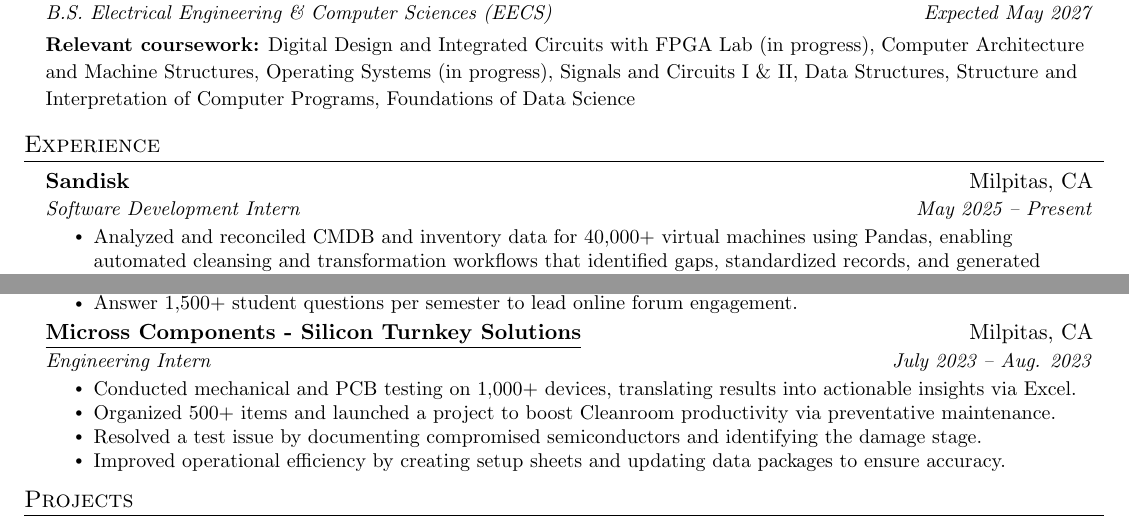
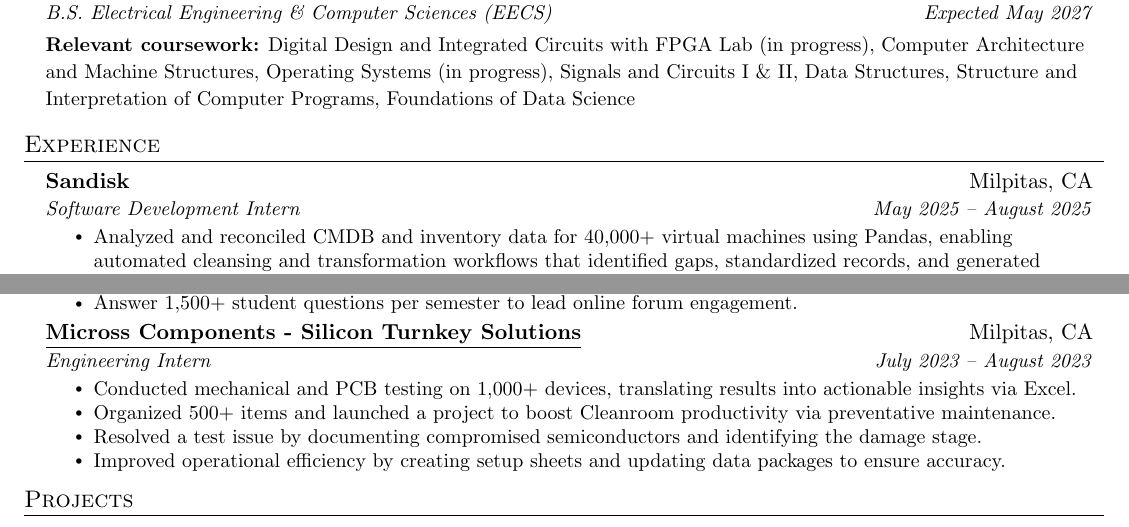
Before and after one commit to reed-nicolas/reed-nicolas.github.io, a LaTeX CV (_latex/resume.tex): two parts of the page, joined at a grey line, cut so that both start at the same text. Compiled offline with pdfLaTeX.

Commit message:
fix(resume): 8/21/2025

```diff
--- a/_latex/resume.tex
+++ b/_latex/resume.tex
@@ -130,7 +130,7 @@
 
     \resumeSubheading
       {Sandisk}{Milpitas, CA}
-      {Software Development Intern}{May 2025 -- Present}
+      {Software Development Intern}{May 2025 -- August 2025}
       \resumeItemListStart
         \resumeItem{Analyzed and reconciled CMDB and inventory data for 40,000+ virtual machines using Pandas, enabling automated cleansing and transformation workflows that identified gaps, standardized records, and generated actionable migration plans for a cloud provider transition.}
         \resumeItem{Streamlined license management and contract summarization for 10,000 enterprise applications by developing an AI assistant using LlamaIndex and NLP, delivering actionable insights that improved compliance and reduced spend.}
@@ -157,7 +157,7 @@
 
     \resumeSubheading
       {\href{https://www.micross.com/home/global/north-america/silicon-turnkey-solutions-milpitas-ca}{\underline{Micross Components - Silicon Turnkey Solutions}}}{Milpitas, CA}
-      {Engineering Intern}{July 2023 -- Aug. 2023}
+      {Engineering Intern}{July 2023 -- August 2023}
       \resumeItemListStart
         \resumeItem{Conducted mechanical and PCB testing on 1,000+ devices, translating results into actionable insights via Excel.}
         \resumeItem{Organized 500+ items and launched a project to boost Cleanroom productivity via preventative maintenance.}
```
Also changed, not shown: assets/pdfs/resume.pdf.
